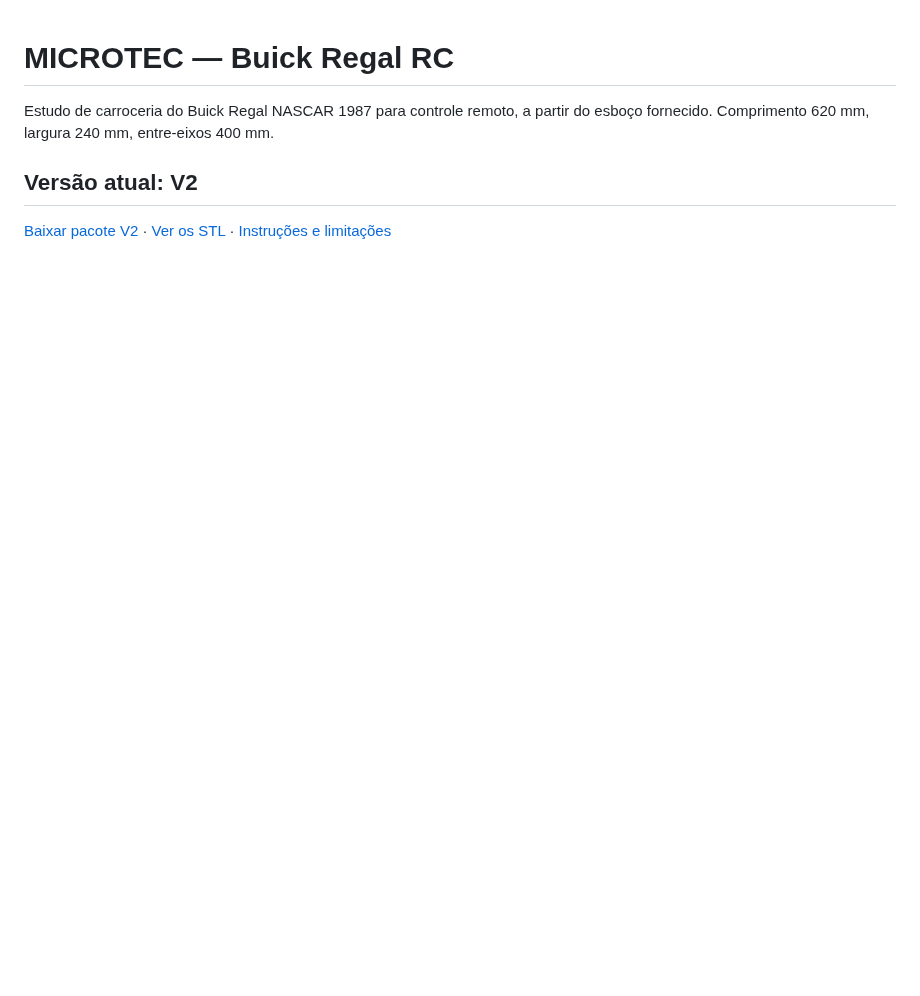
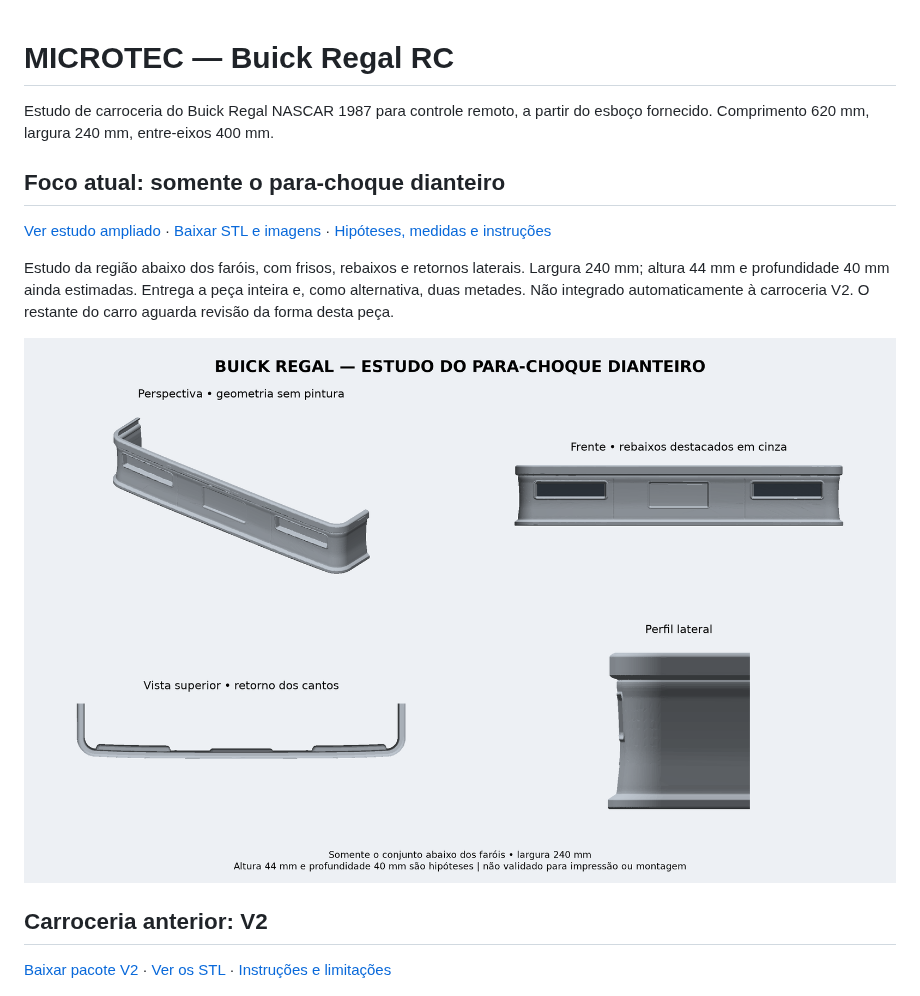
Before and after one commit to evildinomar2-dot/MICROTEC, a Markdown page: README.md, the part around the change. GitHub-like rendering; pictures changed too: parachoque_dianteiro_estudo/previa_parachoque.png (added); blank space fills up the shorter version.

Commit message:
Modela estudo isolado do para-choque dianteiro com frisos e rebaixos

```diff
--- a/README.md
+++ b/README.md
@@ -2,7 +2,15 @@
 
 Estudo de carroceria do Buick Regal NASCAR 1987 para controle remoto, a partir do esboço fornecido. Comprimento 620 mm, largura 240 mm, entre-eixos 400 mm.
 
-## Versão atual: V2
+## Foco atual: somente o para-choque dianteiro
+
+[Ver estudo ampliado](parachoque_dianteiro_estudo/previa_parachoque.png) · [Baixar STL e imagens](Parachoque_Dianteiro_Estudo.zip) · [Hipóteses, medidas e instruções](parachoque_dianteiro_estudo/LEIA-ME.md)
+
+Estudo da região abaixo dos faróis, com frisos, rebaixos e retornos laterais. Largura 240 mm; altura 44 mm e profundidade 40 mm ainda estimadas. Entrega a peça inteira e, como alternativa, duas metades. Não integrado automaticamente à carroceria V2. O restante do carro aguarda revisão da forma desta peça.
+
+![Para-choque isolado](parachoque_dianteiro_estudo/previa_parachoque.png)
+
+## Carroceria anterior: V2
 
 [Baixar pacote V2](Buick_Regal_RC_V2.zip) · [Ver os STL](modelo_v2/stl) · [Instruções e limitações](modelo_v2/LEIA-ME.md)
 
```
Also changed, not shown: parachoque_dianteiro_estudo/LEIA-ME.md (added, +50 -0 lines), parachoque_dianteiro_estudo/frente_medidas.png (added), parachoque_dianteiro_estudo/perspectiva.png (added), 7 other files.
